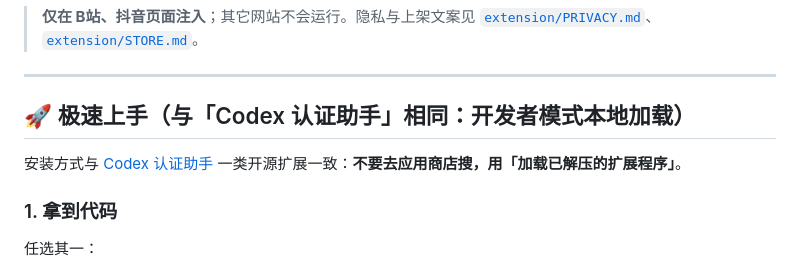
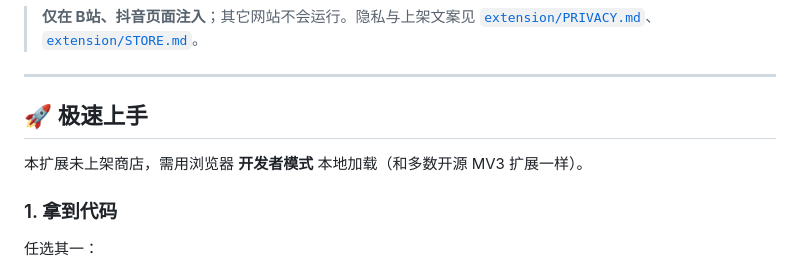
Before and after one commit to hualeide/media-ad-skip, a Markdown page: README.md, the part around the change. Rendered like a GitHub page.

Commit message:
Docs: drop unrelated Codex branding from install guide.

```diff
--- a/README.md
+++ b/README.md
@@ -11,9 +11,9 @@ B站 + 抖音**网页版**片内 / 信息流广告跳过工具。提供 **Chrome
 
 ---
 
-## 🚀 极速上手（与「Codex 认证助手」相同：开发者模式本地加载）
+## 🚀 极速上手
 
-安装方式与 [Codex 认证助手](https://github.com/zhishile/codex-auth-helper) 一类开源扩展一致：**不要去应用商店搜，用「加载已解压的扩展程序」**。
+本扩展未上架商店，需用浏览器 **开发者模式** 本地加载（和多数开源 MV3 扩展一样）。
 
 ### 1. 拿到代码
 
```
